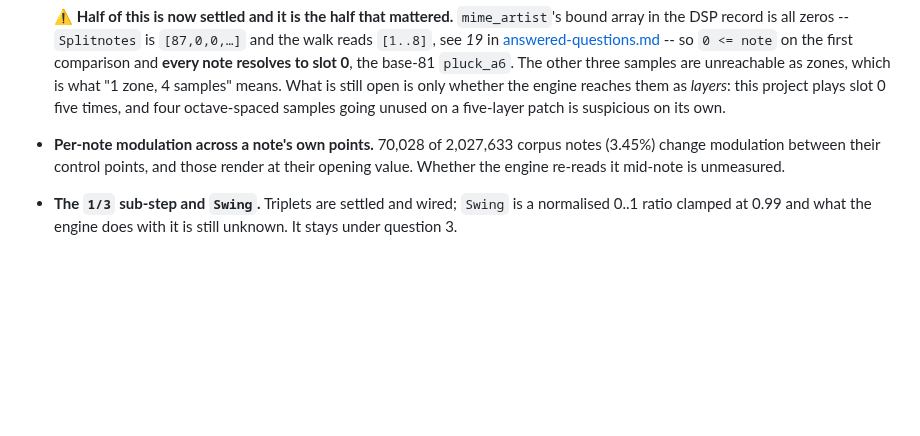
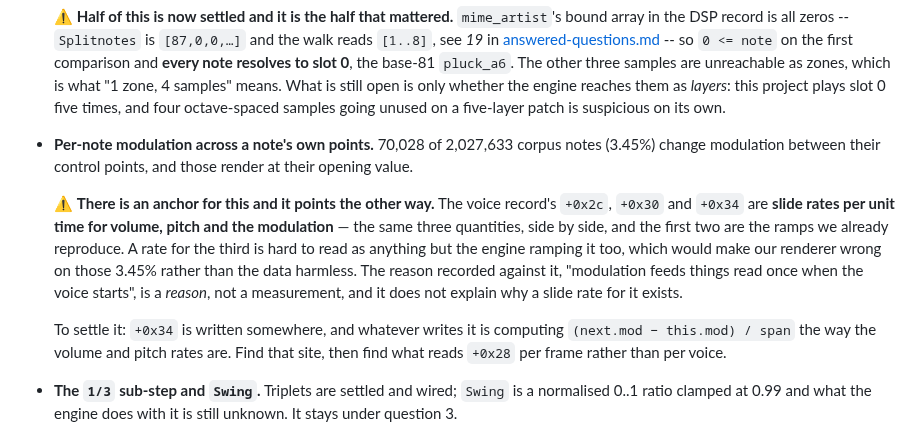
Before and after one commit to sgdc3/lbptracker, a Markdown page: steering/open-questions.md, the part around the change. Rendered like a GitHub page; blank space fills up the shorter version.

Commit message:
Stop calling the dropped modulation inaudible
There is no separate modulation field in a note record: it is the low nibble of
the fourth byte, the one the toolkit named `timbre`. Four bytes, four things —
step and sub-step, pitch and end-of-chain, velocity, and that packed byte whose
bits 4-5 select a per-block table and whose bit 6 is the sub-step's high bit.

What was written down as harmless is not established. The MIDI notes said
per-point modulation is "inaudible", on the grounds that `render.ts` reads only
the opening value. That is a fact about our renderer, and the voice record has
`+0x2c`, `+0x30` and `+0x34` as slide rates per unit time for volume, pitch and
the modulation — the same three quantities side by side, the first two being
ramps we already reproduce. A rate for the third is hard to read as anything but
the engine ramping it too, which would make the renderer wrong on 3.45% of notes
rather than the data safe to drop.

Open question 2 now carries that anchor instead of "unmeasured": find what
writes `+0x34`, then find what reads `+0x28` per frame rather than per voice.

Co-Authored-By: Claude Opus 5 <noreply@anthropic.com>

```diff
--- a/steering/open-questions.md
+++ b/steering/open-questions.md
@@ -50,8 +50,19 @@ anything; all are places where an answer stopped just short.
   whether the engine reaches them as *layers*: this project plays slot 0 five times, and four
   octave-spaced samples going unused on a five-layer patch is suspicious on its own.
 - **Per-note modulation across a note's own points.** 70,028 of 2,027,633 corpus notes (3.45%) change
-  modulation between their control points, and those render at their opening value. Whether the
-  engine re-reads it mid-note is unmeasured.
+  modulation between their control points, and those render at their opening value.
+
+  ⚠️ **There is an anchor for this and it points the other way.** The voice record's `+0x2c`,
+  `+0x30` and `+0x34` are **slide rates per unit time for volume, pitch and the modulation** — the
+  same three quantities, side by side, and the first two are the ramps we already reproduce. A rate
+  for the third is hard to read as anything but the engine ramping it too, which would make our
+  renderer wrong on those 3.45% rather than the data harmless. The reason recorded against it,
+  "modulation feeds things read once when the voice starts", is a *reason*, not a measurement, and
+  it does not explain why a slide rate for it exists.
+
+  To settle it: `+0x34` is written somewhere, and whatever writes it is computing
+  `(next.mod − this.mod) / span` the way the volume and pitch rates are. Find that site, then find
+  what reads `+0x28` per frame rather than per voice.
 - **The `1/3` sub-step and `Swing`.** Triplets are settled and wired; `Swing` is a normalised 0..1
   ratio clamped at 0.99 and what the engine does with it is still unknown. It stays under question 3.
 - **The voice pool did not explain the density report it was found chasing.** It cuts 248 of 1,684
```
Also changed, not shown: steering/lbp-modding-toolchain.md (+2 -2 lines).
